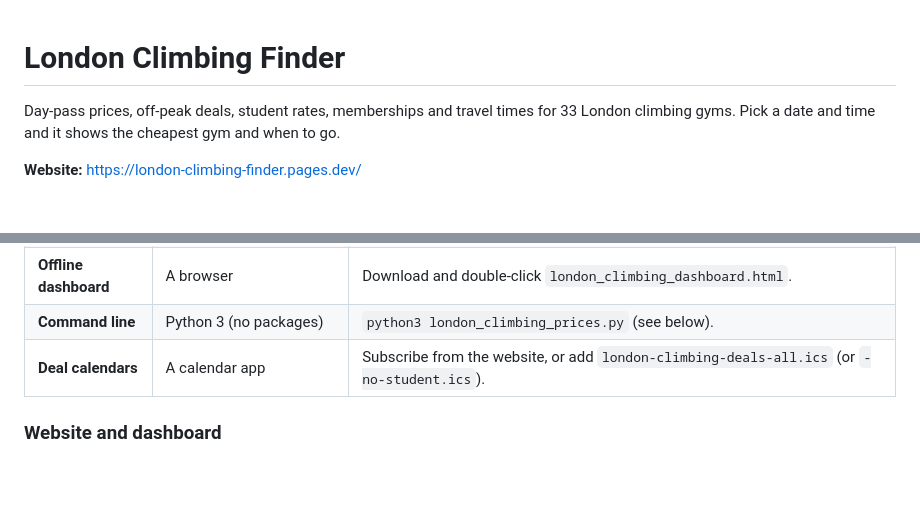
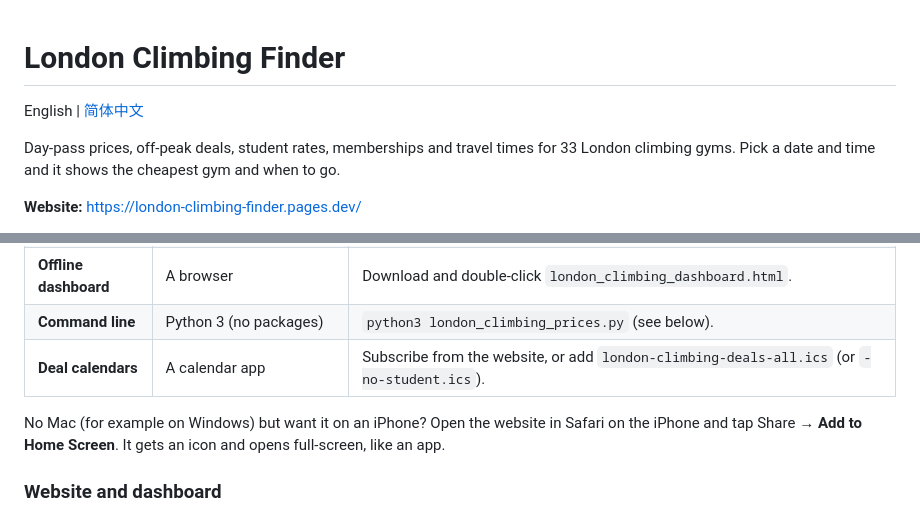
Before and after one commit to Tutu2652/london-climbing-finder, a Markdown page: README.md, 2 parts joined by grey strips. GitHub-like rendering; blank space fills up the shorter version.

```diff
--- a/README.md
+++ b/README.md
@@ -1,4 +1,6 @@
 # London Climbing Finder
+
+English | [简体中文](README.zh-CN.md)
 
 Day-pass prices, off-peak deals, student rates, memberships and travel times for 33
 London climbing gyms. Pick a date and time and it shows the cheapest gym and when to go.
@@ -14,6 +16,10 @@ London climbing gyms. Pick a date and time and it shows the cheapest gym and whe
 | **Offline dashboard** | A browser | Download and double-click `london_climbing_dashboard.html`. |
 | **Command line** | Python 3 (no packages) | `python3 london_climbing_prices.py` (see below). |
 | **Deal calendars** | A calendar app | Subscribe from the website, or add `london-climbing-deals-all.ics` (or `-no-student.ics`). |
+
+No Mac (for example on Windows) but want it on an iPhone? Open the website in Safari on
+the iPhone and tap Share → **Add to Home Screen**. It gets an icon and opens full-screen,
+like an app.
 
 ### Website and dashboard
 
```
Also changed, not shown: README.zh-CN.md (added, +175 -0 lines).
